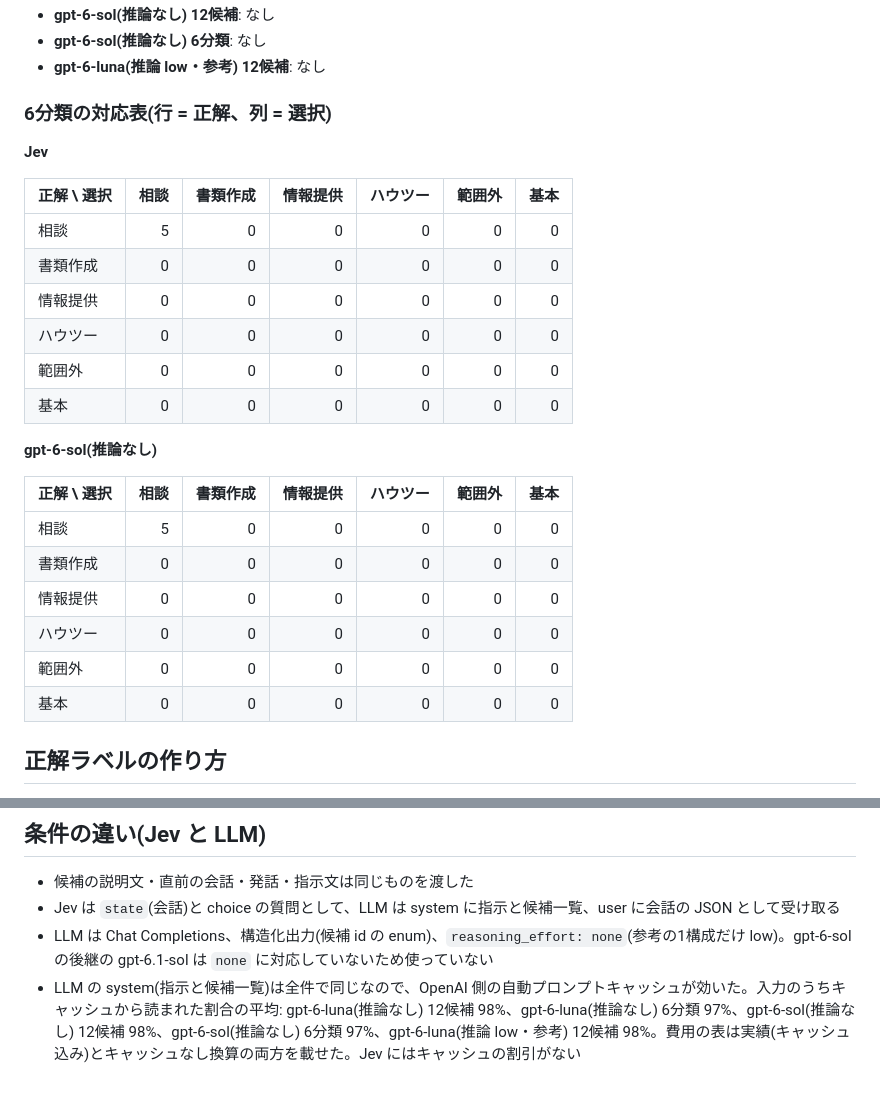
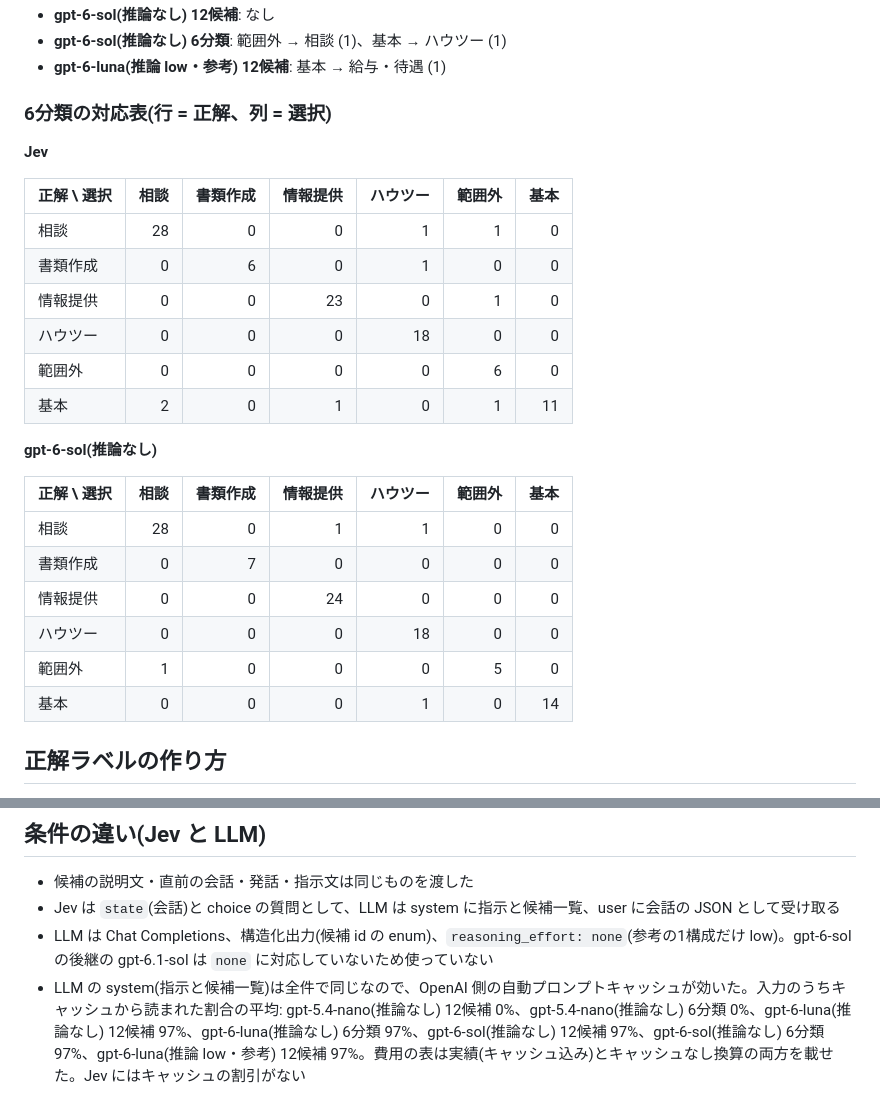
Before and after one commit to milkmaccya2/jev-prompt-selection, a Markdown page: results/v2/summary.md, 2 parts joined by grey strips. Rendered like a GitHub page.

```diff
--- a/results/v2/summary.md
+++ b/results/v2/summary.md
@@ -68,6 +100,6 @@ b = Jev だけ正解、c = 相手だけ正解。p が小さいほど差が偶然
 - **gpt-6-sol(推論なし) 12候補**: なし
-- **gpt-6-sol(推論なし) 6分類**: なし
-- **gpt-6-luna(推論 low・参考) 12候補**: なし
+- **gpt-6-sol(推論なし) 6分類**: 範囲外 → 相談 (1)、基本 → ハウツー (1)
+- **gpt-6-luna(推論 low・参考) 12候補**: 基本 → 給与・待遇 (1)
 
 ### 6分類の対応表(行 = 正解、列 = 選択)
 
@@ -75,23 +107,23 @@ b = Jev だけ正解、c = 相手だけ正解。p が小さいほど差が偶然
 
 | 正解 \ 選択 | 相談 | 書類作成 | 情報提供 | ハウツー | 範囲外 | 基本 |
 |---|---:|---:|---:|---:|---:|---:|
-| 相談 | 5 | 0 | 0 | 0 | 0 | 0 |
-| 書類作成 | 0 | 0 | 0 | 0 | 0 | 0 |
-| 情報提供 | 0 | 0 | 0 | 0 | 0 | 0 |
-| ハウツー | 0 | 0 | 0 | 0 | 0 | 0 |
-| 範囲外 | 0 | 0 | 0 | 0 | 0 | 0 |
-| 基本 | 0 | 0 | 0 | 0 | 0 | 0 |
+| 相談 | 28 | 0 | 0 | 1 | 1 | 0 |
+| 書類作成 | 0 | 6 | 0 | 1 | 0 | 0 |
+| 情報提供 | 0 | 0 | 23 | 0 | 1 | 0 |
+| ハウツー | 0 | 0 | 0 | 18 | 0 | 0 |
+| 範囲外 | 0 | 0 | 0 | 0 | 6 | 0 |
+| 基本 | 2 | 0 | 1 | 0 | 1 | 11 |
 
 **gpt-6-sol(推論なし)**
 
 | 正解 \ 選択 | 相談 | 書類作成 | 情報提供 | ハウツー | 範囲外 | 基本 |
 |---|---:|---:|---:|---:|---:|---:|
-| 相談 | 5 | 0 | 0 | 0 | 0 | 0 |
-| 書類作成 | 0 | 0 | 0 | 0 | 0 | 0 |
-| 情報提供 | 0 | 0 | 0 | 0 | 0 | 0 |
-| ハウツー | 0 | 0 | 0 | 0 | 0 | 0 |
-| 範囲外 | 0 | 0 | 0 | 0 | 0 | 0 |
-| 基本 | 0 | 0 | 0 | 0 | 0 | 0 |
+| 相談 | 28 | 0 | 1 | 1 | 0 | 0 |
+| 書類作成 | 0 | 7 | 0 | 0 | 0 | 0 |
+| 情報提供 | 0 | 0 | 24 | 0 | 0 | 0 |
+| ハウツー | 0 | 0 | 0 | 18 | 0 | 0 |
+| 範囲外 | 1 | 0 | 0 | 0 | 5 | 0 |
+| 基本 | 0 | 0 | 0 | 1 | 0 | 14 |
 
 ## 正解ラベルの作り方
 
@@ -107,4 +139,4 @@ b = Jev だけ正解、c = 相手だけ正解。p が小さいほど差が偶然
 - 候補の説明文・直前の会話・発話・指示文は同じものを渡した
 - Jev は `state`(会話)と choice の質問として、LLM は system に指示と候補一覧、user に会話の JSON として受け取る
 - LLM は Chat Completions、構造化出力(候補 id の enum)、`reasoning_effort: none`(参考の1構成だけ low)。gpt-6-sol の後継の gpt-6.1-sol は `none` に対応していないため使っていない
-- LLM の system(指示と候補一覧)は全件で同じなので、OpenAI 側の自動プロンプトキャッシュが効いた。入力のうちキャッシュから読まれた割合の平均: gpt-6-luna(推論なし) 12候補 98%、gpt-6-luna(推論なし) 6分類 97%、gpt-6-sol(推論なし) 12候補 98%、gpt-6-sol(推論なし) 6分類 97%、gpt-6-luna(推論 low・参考) 12候補 98%。費用の表は実績(キャッシュ込み)とキャッシュなし換算の両方を載せた。Jev にはキャッシュの割引がない
+- LLM の system(指示と候補一覧)は全件で同じなので、OpenAI 側の自動プロンプトキャッシュが効いた。入力のうちキャッシュから読まれた割合の平均: gpt-5.4-nano(推論なし) 12候補 0%、gpt-5.4-nano(推論なし) 6分類 0%、gpt-6-luna(推論なし) 12候補 97%、gpt-6-luna(推論なし) 6分類 97%、gpt-6-sol(推論なし) 12候補 97%、gpt-6-sol(推論なし) 6分類 97%、gpt-6-luna(推論 low・参考) 12候補 97%。費用の表は実績(キャッシュ込み)とキャッシュなし換算の両方を載せた。Jev にはキャッシュの割引がない
```
Also changed, not shown: other parts of results/v2/summary.md (+65 -33 lines), results/v2/findings.md (added, +25 -0 lines), results/v2/chart-accuracy-latency.png, results/v2/chart-calibration.png, results/v2/chart-cost.png, 3 other files.
